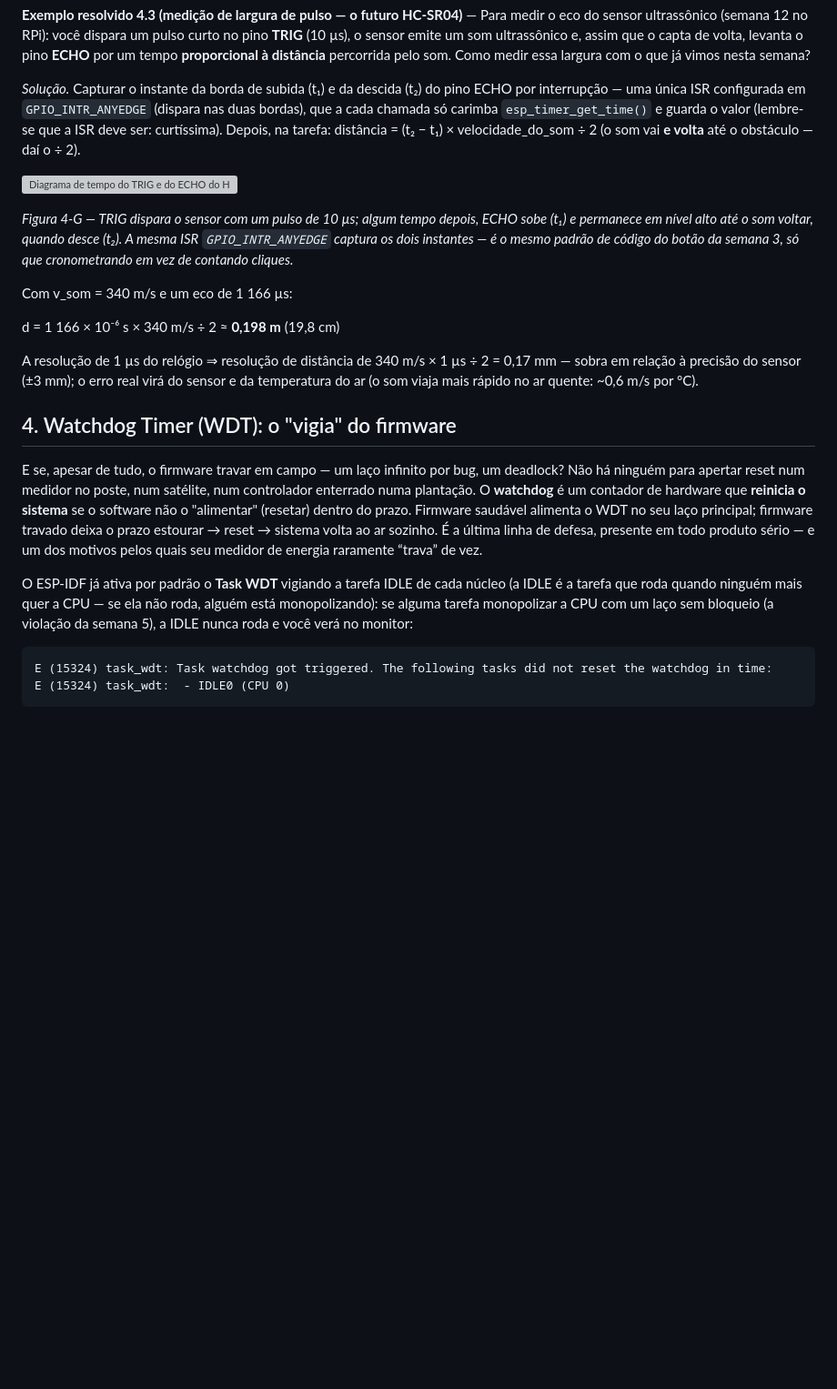
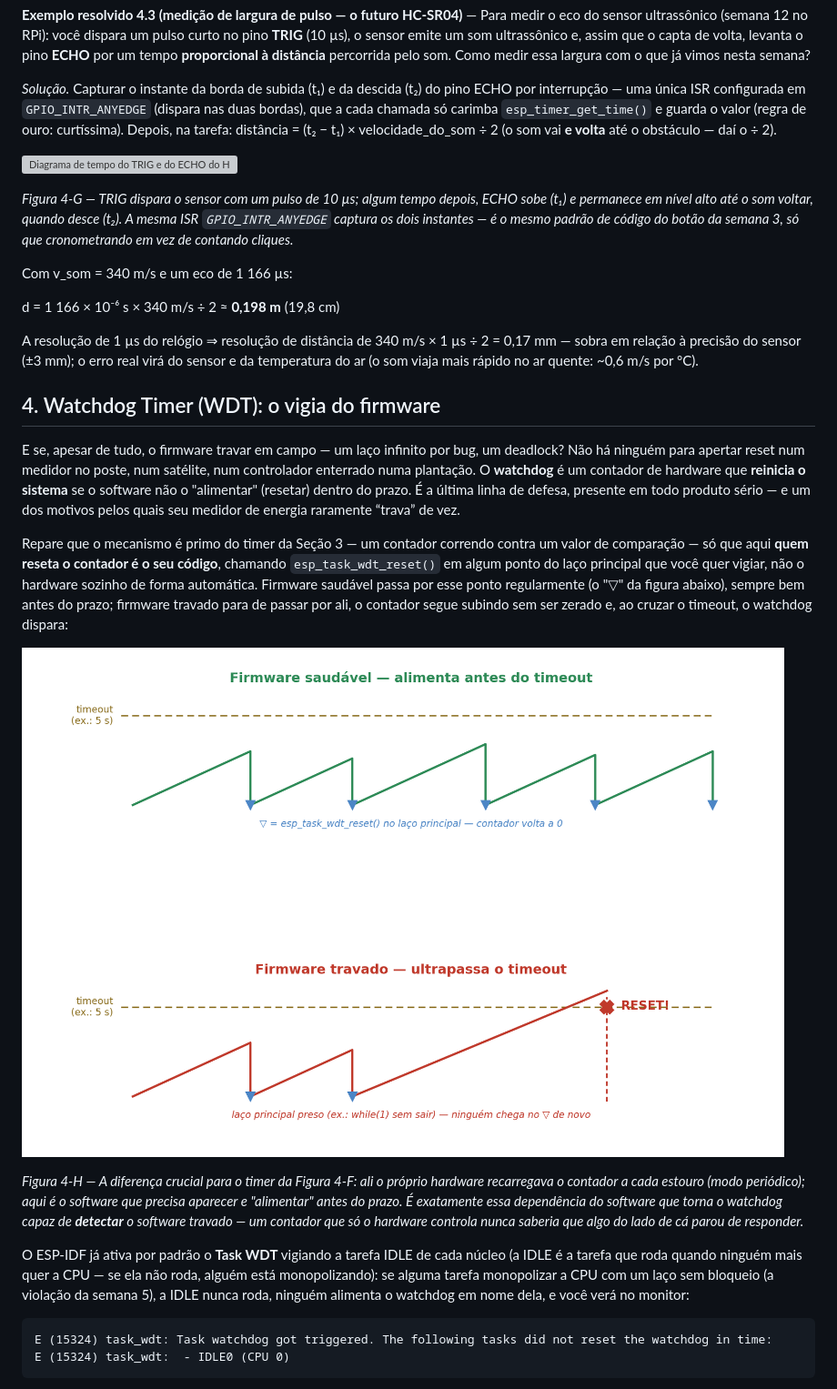
Before and after one commit to fabiobento/sis-emb-2026-2, a Markdown page: semana-04/teoria-04.md, the part around one of its changes. Shown at 91% size. Drawn GitHub-style; pictures changed too: assets/figuras/wdt_alimentacao.png (added); blank space fills up the shorter version; grey boxes are pictures that could not be loaded.

Commit message:
Update from https://github.com/fabiobento/sis-emb-2026-2-privado/commit/43242a73b5820cf6f92cefdf53ca231c68c9dcac

````diff
--- a/semana-04/teoria-04.md
+++ b/semana-04/teoria-04.md
@@ -322,7 +322,7 @@ largura com o que já vimos nesta semana?
 
 *Solução.* Capturar o instante da borda de subida (t₁) e da descida (t₂) do pino ECHO por
 interrupção — uma única ISR configurada em `GPIO_INTR_ANYEDGE` (dispara nas duas bordas),
-que a cada chamada só carimba `esp_timer_get_time()` e guarda o valor (lembre-se que a ISR deve ser:
+que a cada chamada só carimba `esp_timer_get_time()` e guarda o valor (regra de ouro:
 curtíssima). Depois, na tarefa: distância = (t₂ − t₁) × velocidade_do_som ÷ 2 (o som vai **e
 volta** até o obstáculo — daí o ÷ 2).
 
@@ -341,20 +341,35 @@ A resolução de 1 µs do relógio ⇒ resolução de distância de 340 m/s × 1
 sobra em relação à precisão do sensor (±3 mm); o erro real virá do sensor e da temperatura do
 ar (o som viaja mais rápido no ar quente: ~0,6 m/s por °C).
 
-## 4. Watchdog Timer (WDT): o "vigia" do firmware
+## 4. Watchdog Timer (WDT): o vigia do firmware
 
 E se, apesar de tudo, o firmware travar em campo — um laço infinito por bug, um deadlock? Não
 há ninguém para apertar reset num medidor no poste, num satélite, num controlador enterrado
 numa plantação. O **watchdog** é um contador de hardware que **reinicia o sistema** se o
-software não o "alimentar" (resetar) dentro do prazo. Firmware saudável alimenta o WDT no seu
-laço principal; firmware travado deixa o prazo estourar → reset → sistema volta ao ar
-sozinho. É a última linha de defesa, presente em todo produto sério — e um dos motivos pelos
-quais seu medidor de energia raramente “trava” de vez.
+software não o "alimentar" (resetar) dentro do prazo. É a última linha de defesa, presente em
+todo produto sério — e um dos motivos pelos quais seu medidor de energia raramente “trava” de
+vez.
+
+Repare que o mecanismo é primo do timer da Seção 3 — um contador correndo contra um valor de
+comparação — só que aqui **quem reseta o contador é o seu código**, chamando
+`esp_task_wdt_reset()` em algum ponto do laço principal que você quer vigiar, não o hardware
+sozinho de forma automática. Firmware saudável passa por esse ponto regularmente (o "▽" da
+figura abaixo), sempre bem antes do prazo; firmware travado para de passar por ali, o contador
+segue subindo sem ser zerado e, ao cruzar o timeout, o watchdog dispara:
+
+![Linha do tempo do watchdog: contador reiniciado periodicamente pela alimentação do software (saudável) versus contador que ultrapassa o timeout e provoca reset (travado)](https://raw.githubusercontent.com/fabiobento/sis-emb-2026-2/main/assets/figuras/wdt_alimentacao.png)
+
+*Figura 4-H — A diferença crucial para o timer da Figura 4-F: ali o próprio hardware
+recarregava o contador a cada estouro (modo periódico); aqui é o software que precisa
+aparecer e "alimentar" antes do prazo. É exatamente essa dependência do software que torna o
+watchdog capaz de **detectar** o software travado — um contador que só o hardware controla
+nunca saberia que algo do lado de cá parou de responder.*
 
 O ESP-IDF já ativa por padrão o **Task WDT** vigiando a tarefa IDLE de cada núcleo (a IDLE é
 a tarefa que roda quando ninguém mais quer a CPU — se ela não roda, alguém está
 monopolizando): se alguma tarefa monopolizar a CPU com um laço sem bloqueio (a violação da
-semana 5), a IDLE nunca roda e você verá no monitor:
+semana 5), a IDLE nunca roda, ninguém alimenta o watchdog em nome dela, e você verá no
+monitor:
 
 ```
 E (15324) task_wdt: Task watchdog got triggered. The following tasks did not reset the watchdog in time:
````
Also changed, not shown: other parts of semana-04/teoria-04.md (+22 -0 lines), assets/figuras/wdt_camadas.png (added).
